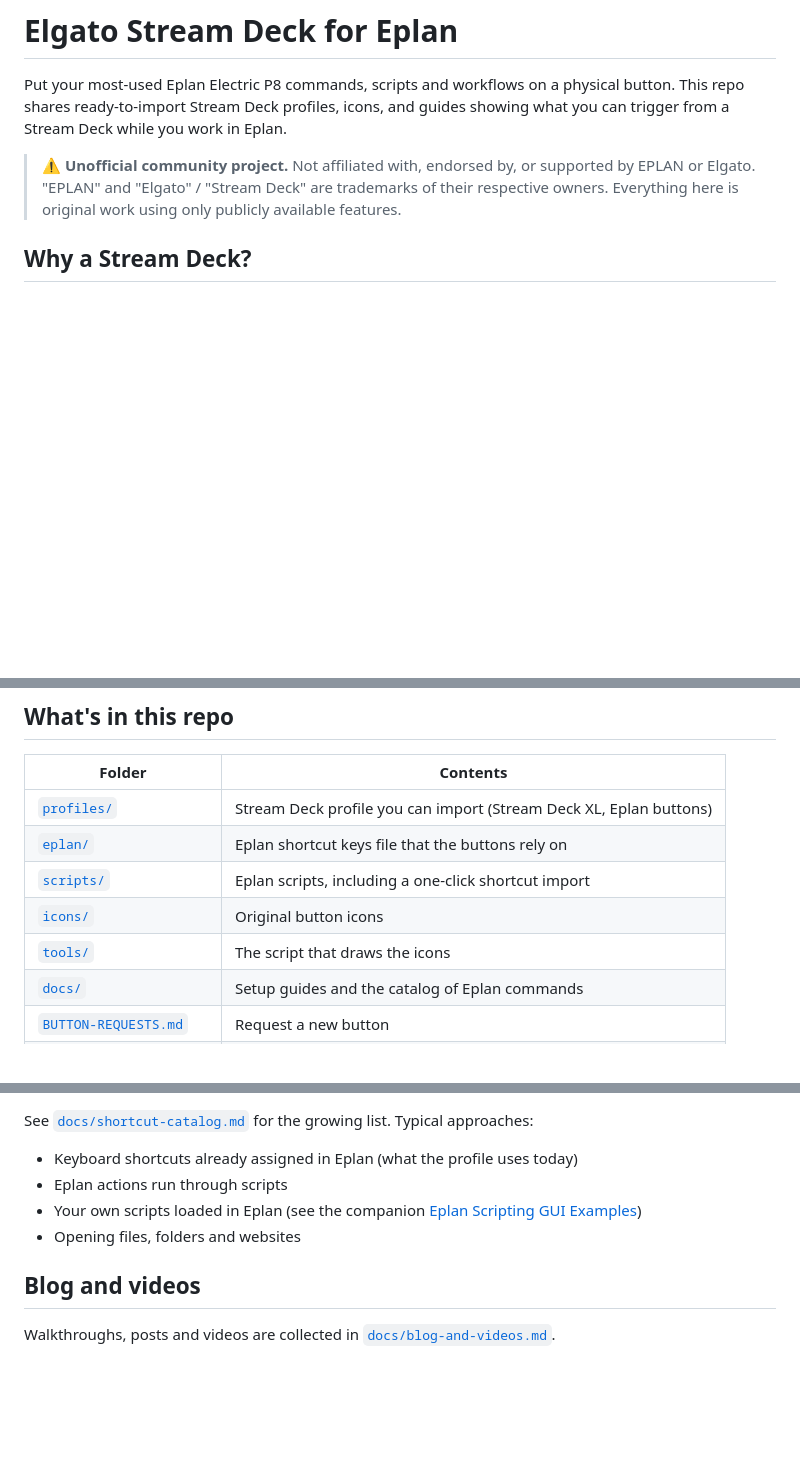
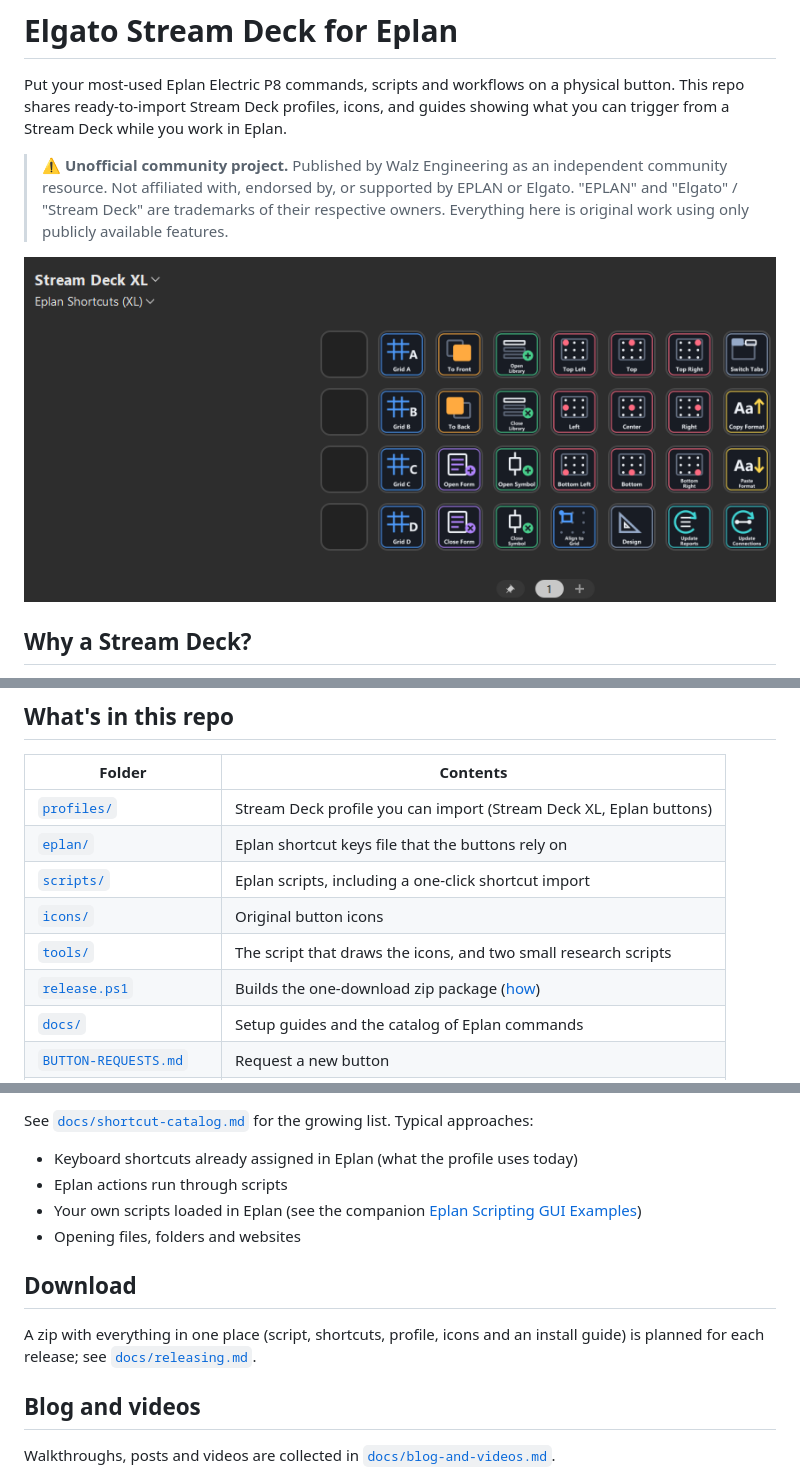
Before and after one commit to justin-walzengineering/Elgato-Stream-Deck-Public, a Markdown page: README.md, 3 parts joined by grey strips. Drawn GitHub-style; pictures changed too: docs/images/streamdeck-eplan-profile.png (added); blank space fills up the shorter version.

```diff
--- a/README.md
+++ b/README.md
@@ -2,7 +2,9 @@
 
 Put your most-used Eplan Electric P8 commands, scripts and workflows on a physical button. This repo shares ready-to-import Stream Deck profiles, icons, and guides showing what you can trigger from a Stream Deck while you work in Eplan.
 
-> ⚠️ **Unofficial community project.** Not affiliated with, endorsed by, or supported by EPLAN or Elgato. "EPLAN" and "Elgato" / "Stream Deck" are trademarks of their respective owners. Everything here is original work using only publicly available features.
+> ⚠️ **Unofficial community project.** Published by Walz Engineering as an independent community resource. Not affiliated with, endorsed by, or supported by EPLAN or Elgato. "EPLAN" and "Elgato" / "Stream Deck" are trademarks of their respective owners. Everything here is original work using only publicly available features.
+
+![The Eplan Shortcuts profile on a Stream Deck XL](docs/images/streamdeck-eplan-profile.png)
 
 ## Why a Stream Deck?
 
@@ -16,7 +18,8 @@ Eplan is a powerful platform with a command for nearly everything. A Stream Deck
 | [`eplan/`](eplan/) | Eplan shortcut keys file that the buttons rely on |
 | [`scripts/`](scripts/) | Eplan scripts, including a one-click shortcut import |
 | [`icons/`](icons/) | Original button icons |
-| [`tools/`](tools/) | The script that draws the icons |
+| [`tools/`](tools/) | The script that draws the icons, and two small research scripts |
+| [`release.ps1`](release.ps1) | Builds the one-download zip package ([how](docs/releasing.md)) |
 | [`docs/`](docs/) | Setup guides and the catalog of Eplan commands |
 | [`BUTTON-REQUESTS.md`](BUTTON-REQUESTS.md) | Request a new button |
 | [`IDEAS.md`](IDEAS.md) and [`TODO.md`](TODO.md) | What is planned next |
@@ -39,6 +42,10 @@ See [`docs/shortcut-catalog.md`](docs/shortcut-catalog.md) for the growing list.
 - Your own scripts loaded in Eplan (see the companion [Eplan Scripting GUI Examples](https://github.com/justin-walzengineering/Eplan-Scripting-GUI-Examples))
 - Opening files, folders and websites
 
+## Download
+
+A zip with everything in one place (script, shortcuts, profile, icons and an install guide) is planned for each release; see [`docs/releasing.md`](docs/releasing.md).
+
 ## Blog and videos
 
 Walkthroughs, posts and videos are collected in [`docs/blog-and-videos.md`](docs/blog-and-videos.md).
```
Also changed, not shown: CHANGELOG.md (added, +8 -0 lines), docs/releasing.md (added, +51 -0 lines), scripts/README.md (+11 -16 lines), tools/README.md (+9 -0 lines), docs/images/script-confirm.png (added), 9 other files.
